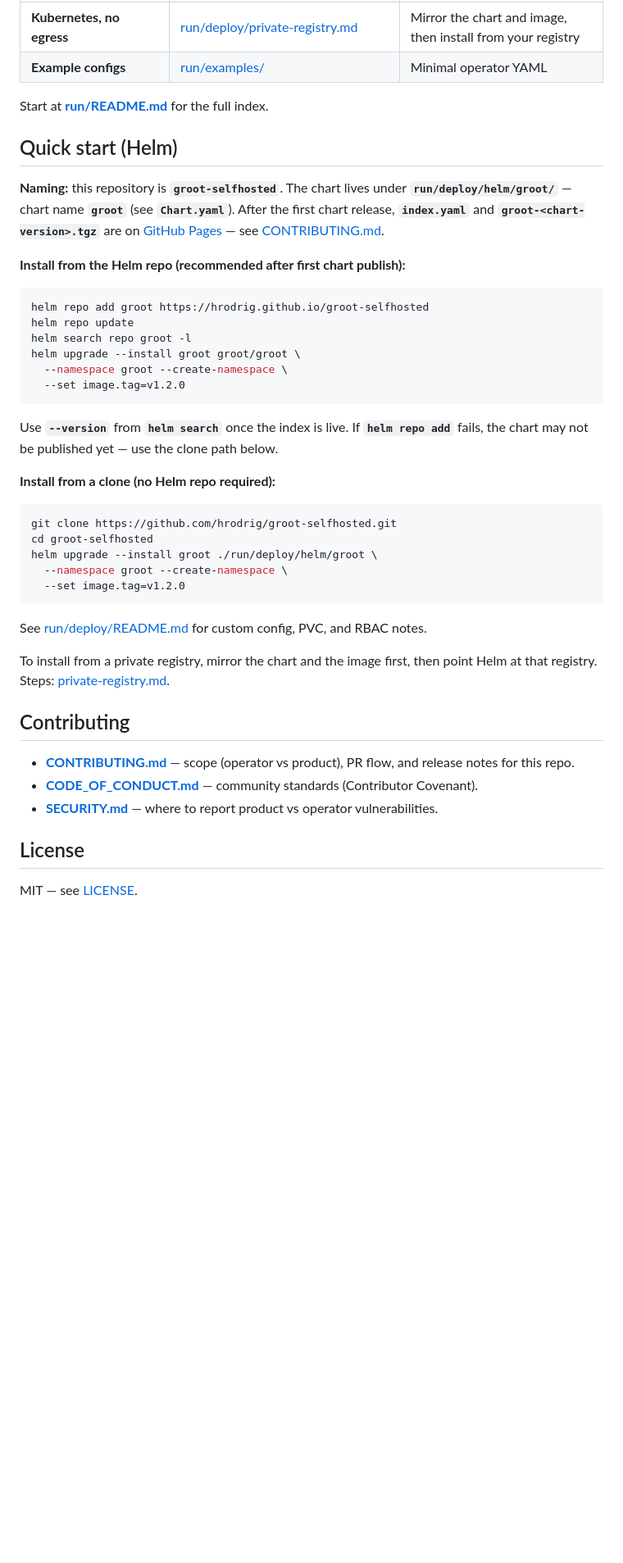
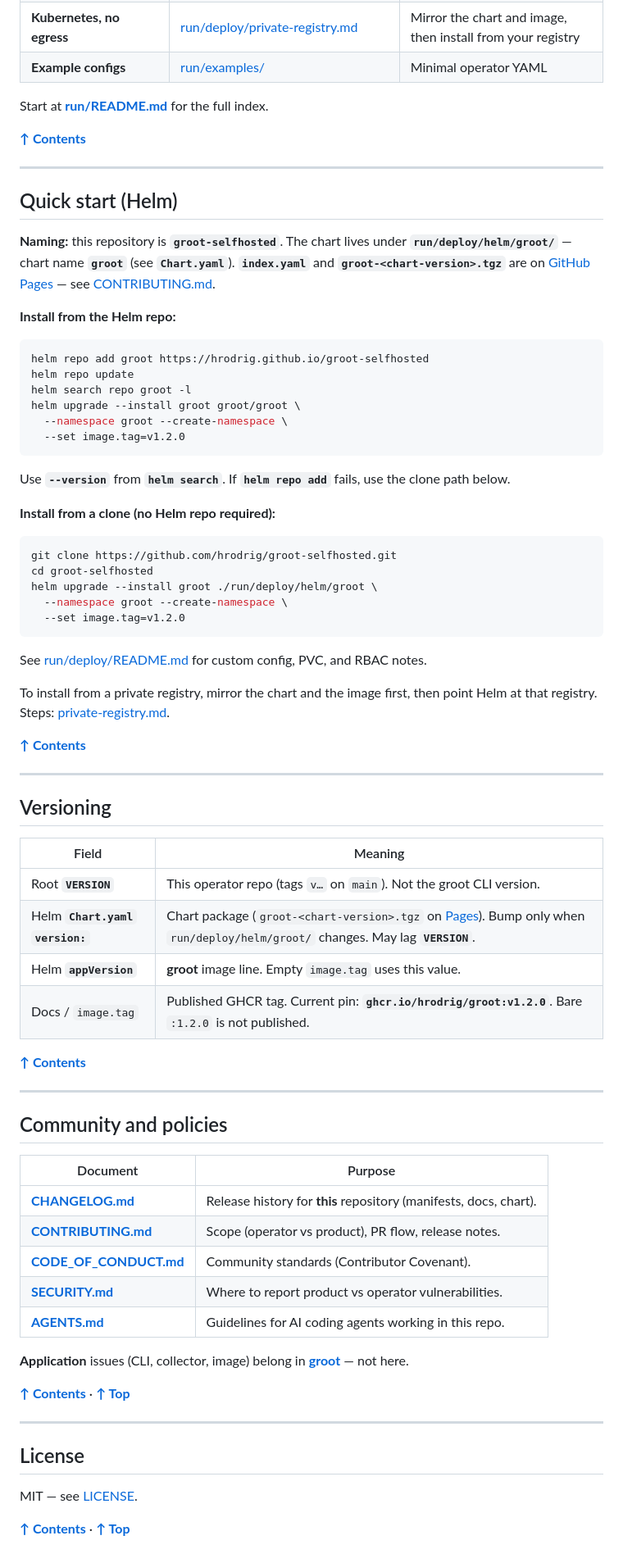
Before and after one commit to hrodrig/groot-selfhosted, a Markdown page: README.md, the part around the change printed below. Shown: that part at 82% size. Rendered like a GitHub page; blank space fills up the shorter version.

````diff
--- a/README.md
+++ b/README.md
@@ -28,11 +61,15 @@ GROOT is a **read-only Kubernetes log collector**. This repository holds **opera
 
 Start at **[run/README.md](run/README.md)** for the full index.
 
+**[↑ Contents](#table-of-contents)**
+
+---
+
 ## Quick start (Helm)
 
-**Naming:** this repository is **`groot-selfhosted`**. The chart lives under **`run/deploy/helm/groot/`** — chart name **`groot`** (see **`Chart.yaml`**). After the first chart release, **`index.yaml`** and **`groot-<chart-version>.tgz`** are on [GitHub Pages](https://hrodrig.github.io/groot-selfhosted/index.yaml) — see [CONTRIBUTING.md](CONTRIBUTING.md).
+**Naming:** this repository is **`groot-selfhosted`**. The chart lives under **`run/deploy/helm/groot/`** — chart name **`groot`** (see **`Chart.yaml`**). **`index.yaml`** and **`groot-<chart-version>.tgz`** are on [GitHub Pages](https://hrodrig.github.io/groot-selfhosted/index.yaml) — see [CONTRIBUTING.md](CONTRIBUTING.md).
 
-**Install from the Helm repo (recommended after first chart publish):**
+**Install from the Helm repo:**
 
 ```bash
 helm repo add groot https://hrodrig.github.io/groot-selfhosted
@@ -43,7 +80,7 @@ helm upgrade --install groot groot/groot \
   --set image.tag=v1.2.0
 ```
 
-Use **`--version`** from **`helm search`** once the index is live. If **`helm repo add`** fails, the chart may not be published yet — use the clone path below.
+Use **`--version`** from **`helm search`**. If **`helm repo add`** fails, use the clone path below.
 
 **Install from a clone (no Helm repo required):**
 
@@ -59,12 +96,41 @@ See [run/deploy/README.md](run/deploy/README.md) for custom config, PVC, and RBA
 
 To install from a private registry, mirror the chart and the image first, then point Helm at that registry. Steps: [private-registry.md](run/deploy/private-registry.md).
 
-## Contributing
+**[↑ Contents](#table-of-contents)**
 
-- **[CONTRIBUTING.md](CONTRIBUTING.md)** — scope (operator vs product), PR flow, and release notes for this repo.
-- **[CODE_OF_CONDUCT.md](CODE_OF_CONDUCT.md)** — community standards (Contributor Covenant).
-- **[SECURITY.md](SECURITY.md)** — where to report product vs operator vulnerabilities.
+---
+
+## Versioning
+
+| Field | Meaning |
+|-------|---------|
+| Root **`VERSION`** | This operator repo (tags `v…` on `main`). Not the groot CLI version. |
+| Helm **`Chart.yaml` `version:`** | Chart package (`groot-<chart-version>.tgz` on [Pages](https://hrodrig.github.io/groot-selfhosted/index.yaml)). Bump only when `run/deploy/helm/groot/` changes. May lag **`VERSION`**. |
+| Helm **`appVersion`** | **groot** image line. Empty `image.tag` uses this value. |
+| Docs / `image.tag` | Published GHCR tag. Current pin: **`ghcr.io/hrodrig/groot:v1.2.0`**. Bare `:1.2.0` is not published. |
+
+**[↑ Contents](#table-of-contents)**
+
+---
+
+## Community and policies
+
+| Document | Purpose |
+|----------|---------|
+| **[CHANGELOG.md](CHANGELOG.md)** | Release history for **this** repository (manifests, docs, chart). |
+| **[CONTRIBUTING.md](CONTRIBUTING.md)** | Scope (operator vs product), PR flow, release notes. |
+| **[CODE_OF_CONDUCT.md](CODE_OF_CONDUCT.md)** | Community standards (Contributor Covenant). |
+| **[SECURITY.md](SECURITY.md)** | Where to report product vs operator vulnerabilities. |
+| **[AGENTS.md](AGENTS.md)** | Guidelines for AI coding agents working in this repo. |
+
+**Application** issues (CLI, collector, image) belong in **[groot](https://github.com/hrodrig/groot)** — not here.
+
+**[↑ Contents](#table-of-contents)** · **[↑ Top](#readme-top)**
+
+---
 
 ## License
 
 MIT — see [LICENSE](./LICENSE).
+
+**[↑ Contents](#table-of-contents)** · **[↑ Top](#readme-top)**
````
Also changed, not shown: other parts of README.md (+34 -1 lines), CHANGELOG.md (+1 -0 lines), assets/groot-selfhosted-hero.png (added), 1 other file.
